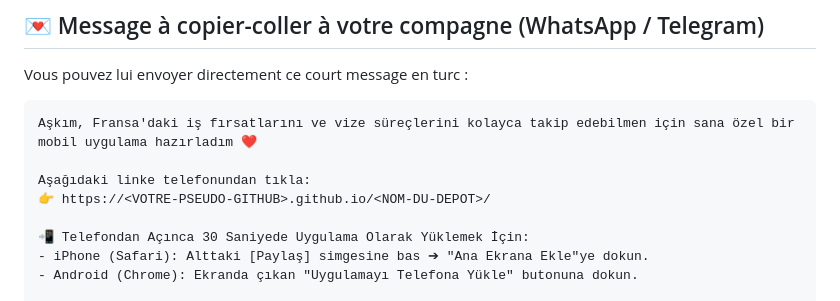
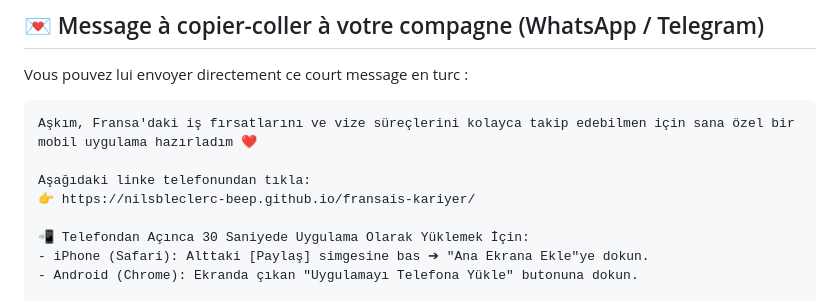
Before and after one commit to nilsbleclerc-beep/fransais-kariyer, a Markdown page: GUIDE_INSTALLATION_APP.md, the part around the change. GitHub-like rendering.

Commit message:
docs: set live GitHub Pages URL in installation guide

```diff
--- a/GUIDE_INSTALLATION_APP.md
+++ b/GUIDE_INSTALLATION_APP.md
@@ -12,7 +12,7 @@ Vous pouvez lui envoyer directement ce court message en turc :
 Aşkım, Fransa'daki iş fırsatlarını ve vize süreçlerini kolayca takip edebilmen için sana özel bir mobil uygulama hazırladım ❤️
 
 Aşağıdaki linke telefonundan tıkla:
-👉 https://<VOTRE-PSEUDO-GITHUB>.github.io/<NOM-DU-DEPOT>/
+👉 https://nilsbleclerc-beep.github.io/fransais-kariyer/
 
 📲 Telefondan Açınca 30 Saniyede Uygulama Olarak Yüklemek İçin:
 - iPhone (Safari): Alttaki [Paylaş] simgesine bas ➔ "Ana Ekrana Ekle"ye dokun.
```
